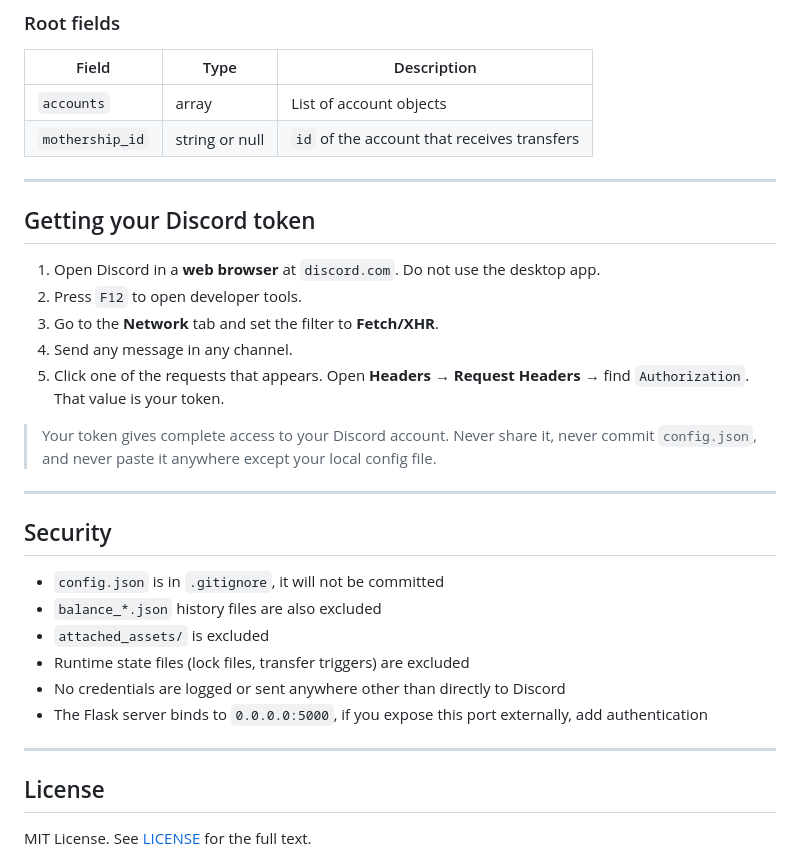
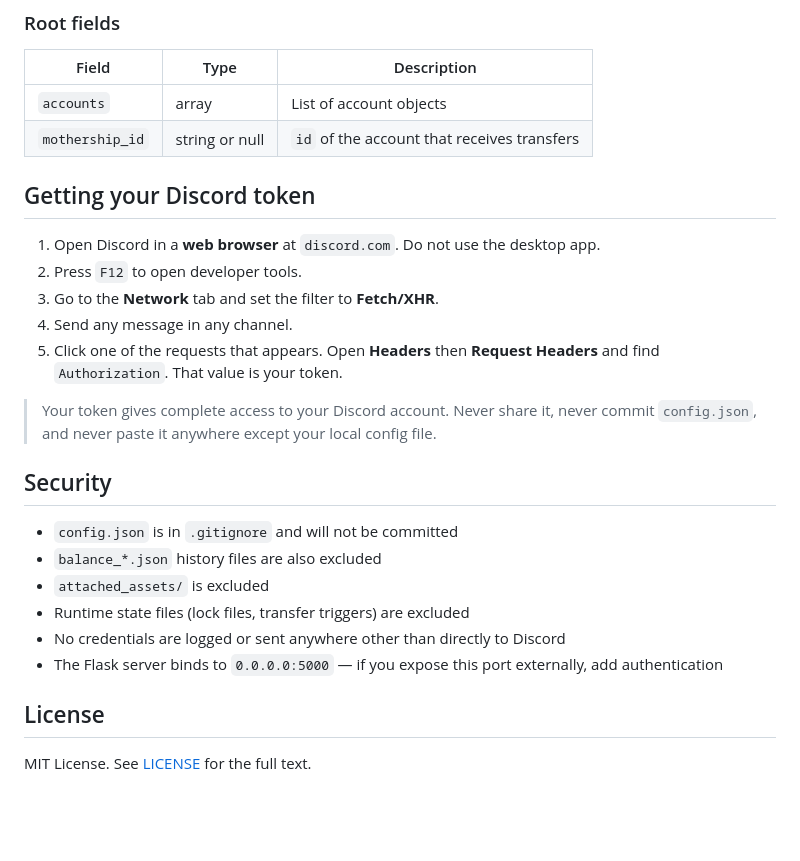
Before and after one commit to Bannterly/selfmemer, a Markdown page: README.md, the part around one of its changes. Drawn GitHub-style; blank space fills up the shorter version.

```diff
--- a/README.md
+++ b/README.md
@@ -304,30 +293,24 @@ Browser fingerprint headers (Chrome 103 / Chrome OS UA, `x-super-properties`, al
 | `accounts` | array | List of account objects |
 | `mothership_id` | string or null | `id` of the account that receives transfers |
 
----
-
 ## Getting your Discord token
 
 1. Open Discord in a **web browser** at `discord.com`. Do not use the desktop app.
 2. Press `F12` to open developer tools.
 3. Go to the **Network** tab and set the filter to **Fetch/XHR**.
 4. Send any message in any channel.
-5. Click one of the requests that appears. Open **Headers** → **Request Headers** → find `Authorization`. That value is your token.
+5. Click one of the requests that appears. Open **Headers** then **Request Headers** and find `Authorization`. That value is your token.
 
 > Your token gives complete access to your Discord account. Never share it, never commit `config.json`, and never paste it anywhere except your local config file.
 
----
-
 ## Security
 
-- `config.json` is in `.gitignore`, it will not be committed
+- `config.json` is in `.gitignore` and will not be committed
 - `balance_*.json` history files are also excluded
 - `attached_assets/` is excluded
 - Runtime state files (lock files, transfer triggers) are excluded
 - No credentials are logged or sent anywhere other than directly to Discord
-- The Flask server binds to `0.0.0.0:5000`, if you expose this port externally, add authentication
-
----
+- The Flask server binds to `0.0.0.0:5000` — if you expose this port externally, add authentication
 
 ## License
 
```
Also changed, not shown: other parts of README.md (+33 -44 lines).
